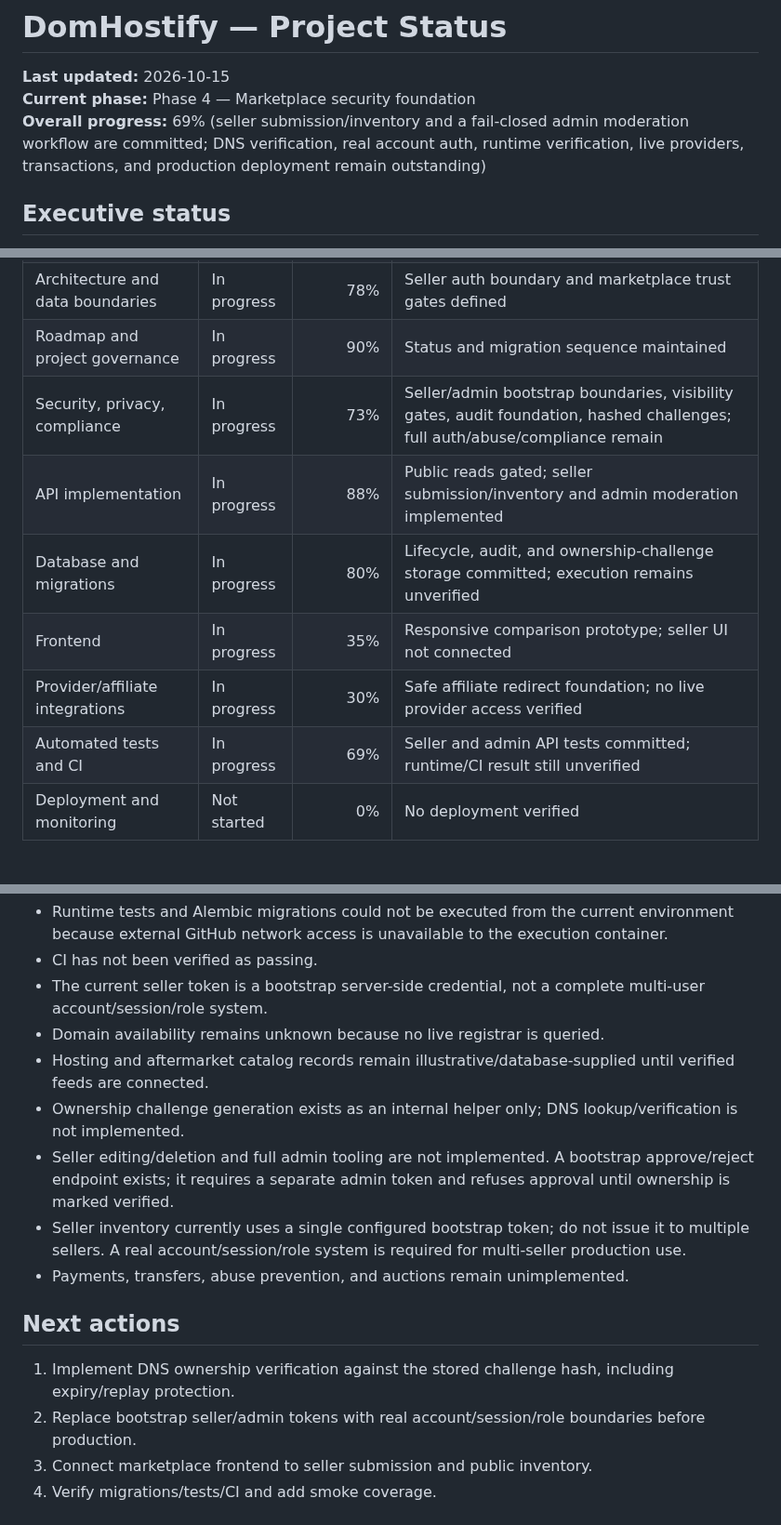
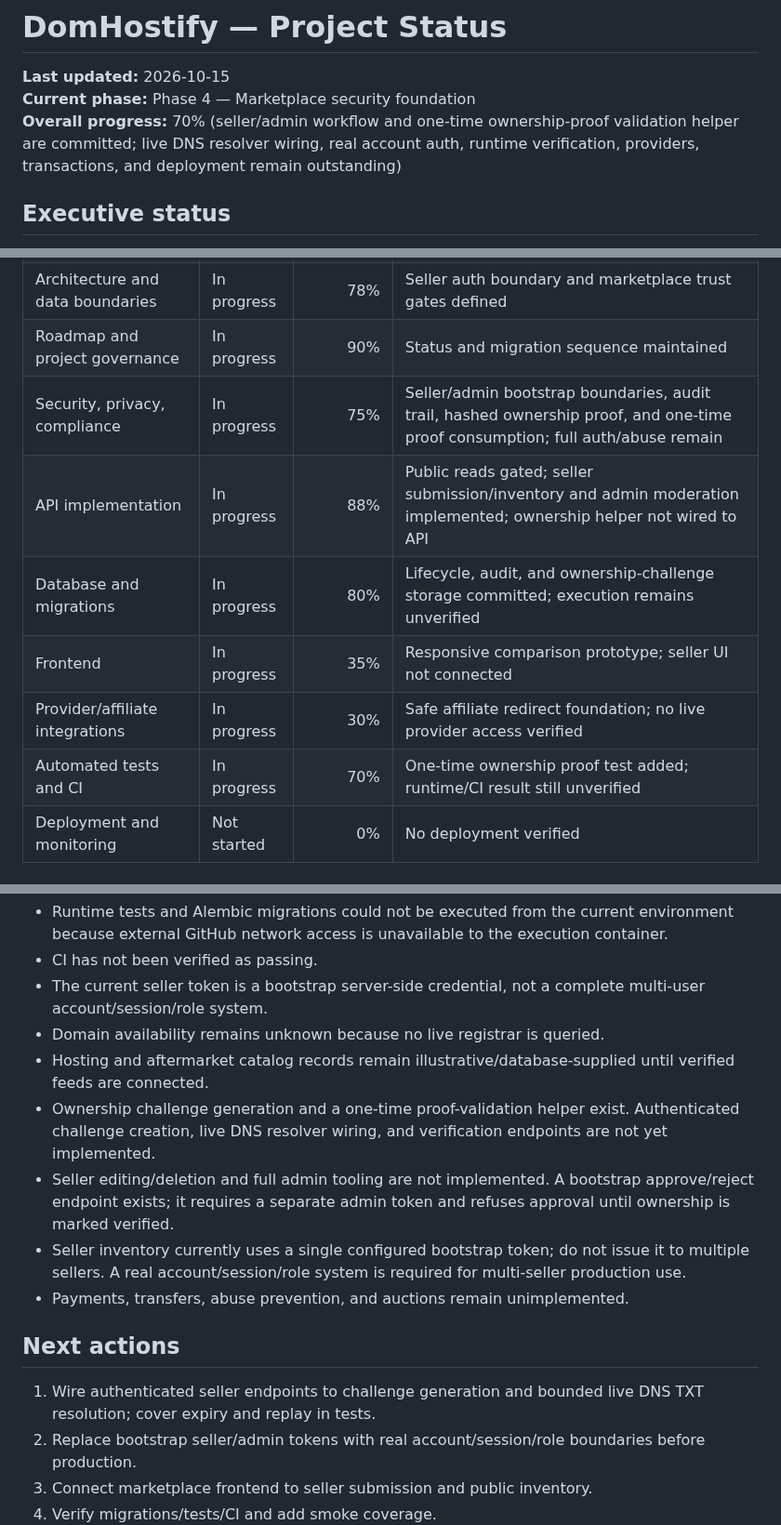
Before and after one commit to digiservbiz/Domhostify, a Markdown page: status.md, 3 parts joined by grey strips. Shown at 93% size. Rendered like a GitHub page.

Commit message:
Track one-time ownership proof validation work

```diff
--- a/status.md
+++ b/status.md
@@ -2,7 +2,7 @@
 
 **Last updated:** 2026-10-15
 **Current phase:** Phase 4 — Marketplace security foundation
-**Overall progress:** 69% (seller submission/inventory and a fail-closed admin moderation workflow are committed; DNS verification, real account auth, runtime verification, live providers, transactions, and production deployment remain outstanding)
+**Overall progress:** 70% (seller/admin workflow and one-time ownership-proof validation helper are committed; live DNS resolver wiring, real account auth, runtime verification, providers, transactions, and deployment remain outstanding)
 
 ## Executive status
 The marketplace now has separate fail-closed bootstrap boundaries for seller writes/inventory and admin moderation, plus authenticated seller listing submission/inventory reads. Submissions are normalized, stored as `pending_review`, remain unverified/inactive, and create an audit event. Inventory reads filter by the opaque SHA-256-derived seller reference. The seller token is never stored directly. This is a bootstrap boundary, not yet a full user/account identity system.
@@ -14,12 +14,12 @@ The marketplace now has separate fail-closed bootstrap boundaries for seller wri
 | PRD and user journeys | In progress | 80% | Seller submission/review lifecycle now represented |
 | Architecture and data boundaries | In progress | 78% | Seller auth boundary and marketplace trust gates defined |
 | Roadmap and project governance | In progress | 90% | Status and migration sequence maintained |
-| Security, privacy, compliance | In progress | 73% | Seller/admin bootstrap boundaries, visibility gates, audit foundation, hashed challenges; full auth/abuse/compliance remain |
-| API implementation | In progress | 88% | Public reads gated; seller submission/inventory and admin moderation implemented |
+| Security, privacy, compliance | In progress | 75% | Seller/admin bootstrap boundaries, audit trail, hashed ownership proof, and one-time proof consumption; full auth/abuse remain |
+| API implementation | In progress | 88% | Public reads gated; seller submission/inventory and admin moderation implemented; ownership helper not wired to API |
 | Database and migrations | In progress | 80% | Lifecycle, audit, and ownership-challenge storage committed; execution remains unverified |
 | Frontend | In progress | 35% | Responsive comparison prototype; seller UI not connected |
 | Provider/affiliate integrations | In progress | 30% | Safe affiliate redirect foundation; no live provider access verified |
-| Automated tests and CI | In progress | 69% | Seller and admin API tests committed; runtime/CI result still unverified |
+| Automated tests and CI | In progress | 70% | One-time ownership proof test added; runtime/CI result still unverified |
 | Deployment and monitoring | Not started | 0% | No deployment verified |
 
 ## Verified repository deliverables
@@ -85,13 +87,13 @@ The marketplace now has separate fail-closed bootstrap boundaries for seller wri
 - The current seller token is a bootstrap server-side credential, not a complete multi-user account/session/role system.
 - Domain availability remains unknown because no live registrar is queried.
 - Hosting and aftermarket catalog records remain illustrative/database-supplied until verified feeds are connected.
-- Ownership challenge generation exists as an internal helper only; DNS lookup/verification is not implemented.
+- Ownership challenge generation and a one-time proof-validation helper exist. Authenticated challenge creation, live DNS resolver wiring, and verification endpoints are not yet implemented.
 - Seller editing/deletion and full admin tooling are not implemented. A bootstrap approve/reject endpoint exists; it requires a separate admin token and refuses approval until ownership is marked verified.
 - Seller inventory currently uses a single configured bootstrap token; do not issue it to multiple sellers. A real account/session/role system is required for multi-seller production use.
 - Payments, transfers, abuse prevention, and auctions remain unimplemented.
 
 ## Next actions
-1. Implement DNS ownership verification against the stored challenge hash, including expiry/replay protection.
+1. Wire authenticated seller endpoints to challenge generation and bounded live DNS TXT resolution; cover expiry and replay in tests.
 2. Replace bootstrap seller/admin tokens with real account/session/role boundaries before production.
 3. Connect marketplace frontend to seller submission and public inventory.
 4. Verify migrations/tests/CI and add smoke coverage.
```
Also changed, not shown: other parts of status.md (+3 -1 lines).
